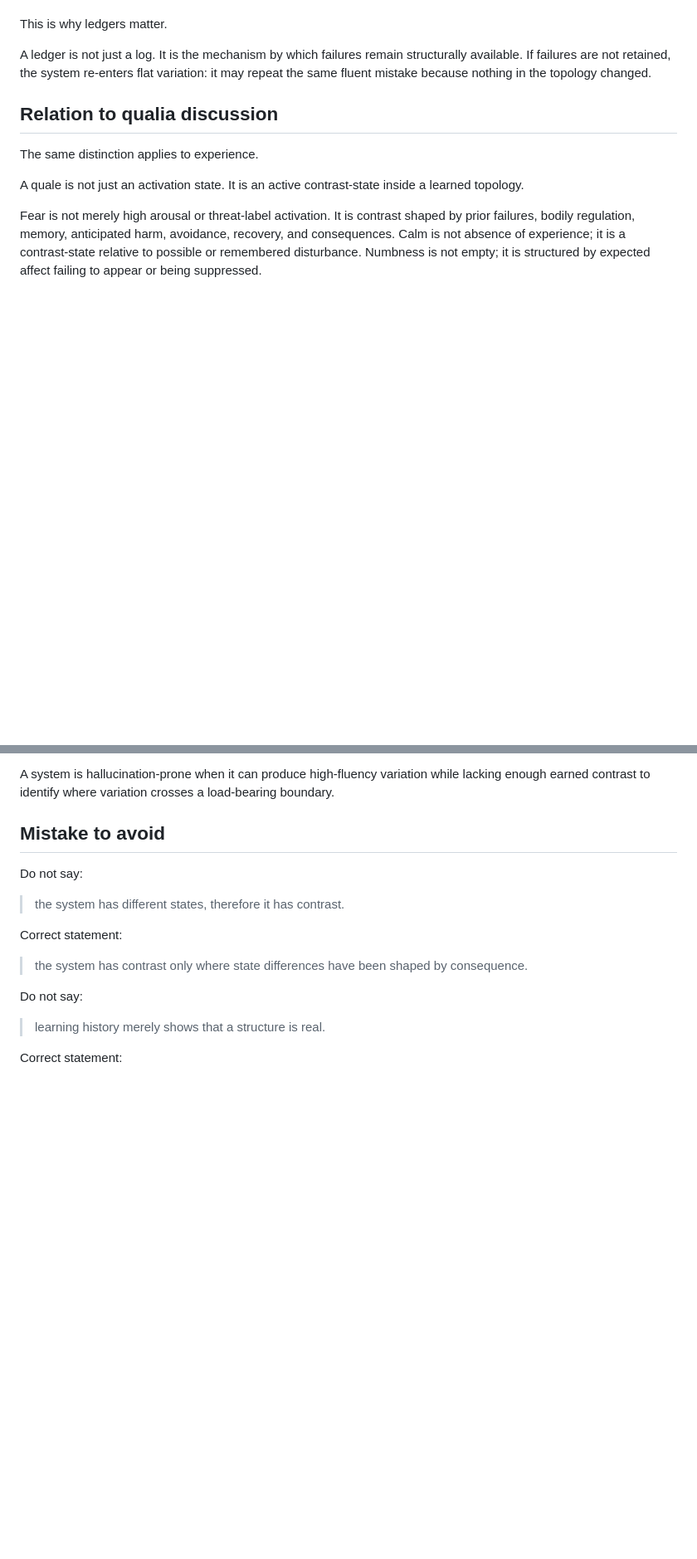
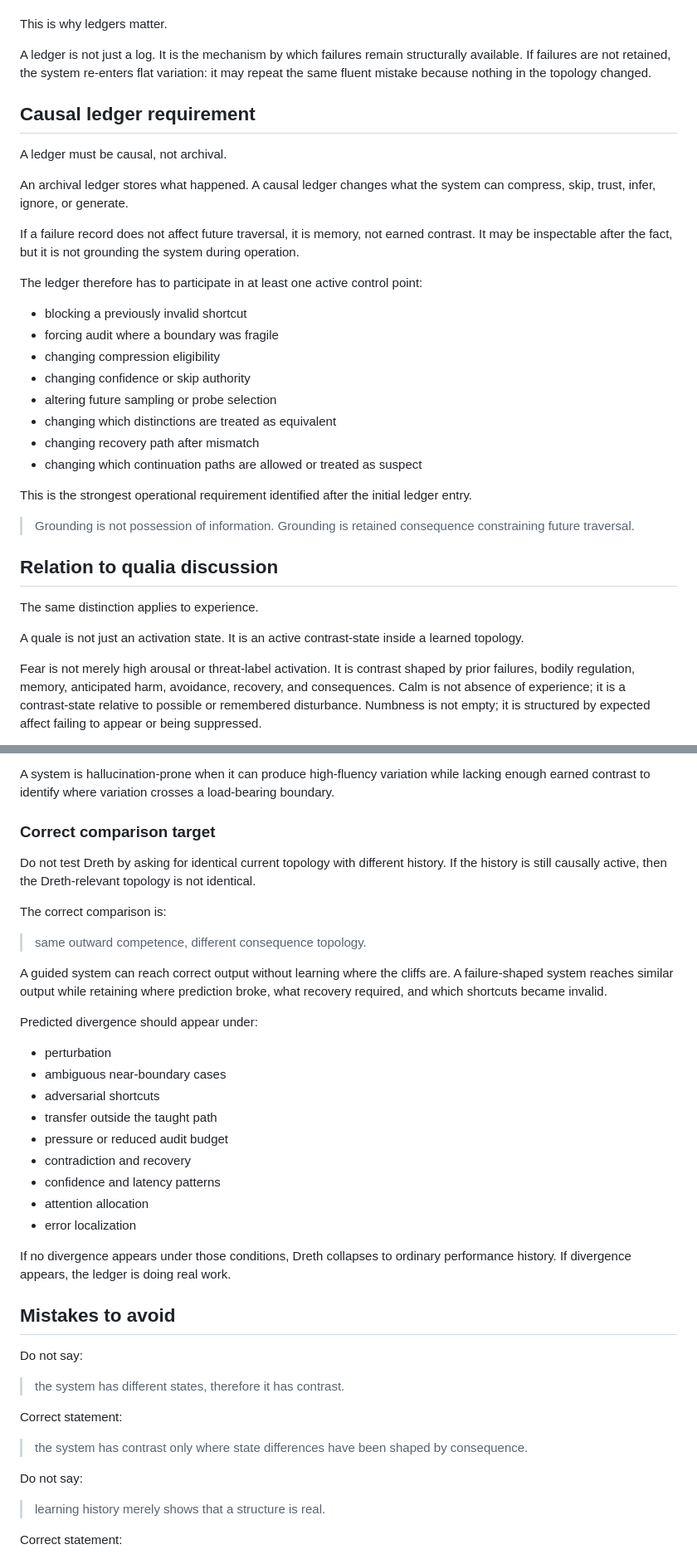
Before and after one commit to Dooces/dreth, a Markdown page: docs/ledger/earned_contrast.md, 2 parts joined by grey strips. Shown at 83% size. Rendered like a GitHub page; blank space fills up the shorter version.

Commit message:
Clarify causal ledger and competence tests

```diff
--- a/docs/ledger/earned_contrast.md
+++ b/docs/ledger/earned_contrast.md
@@ -86,6 +86,29 @@ This is why ledgers matter.
 
 A ledger is not just a log. It is the mechanism by which failures remain structurally available. If failures are not retained, the system re-enters flat variation: it may repeat the same fluent mistake because nothing in the topology changed.
 
+## Causal ledger requirement
+
+A ledger must be causal, not archival.
+
+An archival ledger stores what happened. A causal ledger changes what the system can compress, skip, trust, infer, ignore, or generate.
+
+If a failure record does not affect future traversal, it is memory, not earned contrast. It may be inspectable after the fact, but it is not grounding the system during operation.
+
+The ledger therefore has to participate in at least one active control point:
+
+- blocking a previously invalid shortcut
+- forcing audit where a boundary was fragile
+- changing compression eligibility
+- changing confidence or skip authority
+- altering future sampling or probe selection
+- changing which distinctions are treated as equivalent
+- changing recovery path after mismatch
+- changing which continuation paths are allowed or treated as suspect
+
+This is the strongest operational requirement identified after the initial ledger entry.
+
+> Grounding is not possession of information. Grounding is retained consequence constraining future traversal.
+
 ## Relation to qualia discussion
 
 The same distinction applies to experience.
@@ -147,7 +184,31 @@ A distinction is likely flat variation if changing it only changes representatio
 
 A system is hallucination-prone when it can produce high-fluency variation while lacking enough earned contrast to identify where variation crosses a load-bearing boundary.
 
-## Mistake to avoid
+### Correct comparison target
+
+Do not test Dreth by asking for identical current topology with different history. If the history is still causally active, then the Dreth-relevant topology is not identical.
+
+The correct comparison is:
+
+> same outward competence, different consequence topology.
+
+A guided system can reach correct output without learning where the cliffs are. A failure-shaped system reaches similar output while retaining where prediction broke, what recovery required, and which shortcuts became invalid.
+
+Predicted divergence should appear under:
+
+- perturbation
+- ambiguous near-boundary cases
+- adversarial shortcuts
+- transfer outside the taught path
+- pressure or reduced audit budget
+- contradiction and recovery
+- confidence and latency patterns
+- attention allocation
+- error localization
+
+If no divergence appears under those conditions, Dreth collapses to ordinary performance history. If divergence appears, the ledger is doing real work.
+
+## Mistakes to avoid
 
 Do not say:
 
```
Also changed, not shown: other parts of docs/ledger/earned_contrast.md (+40 -6 lines).
